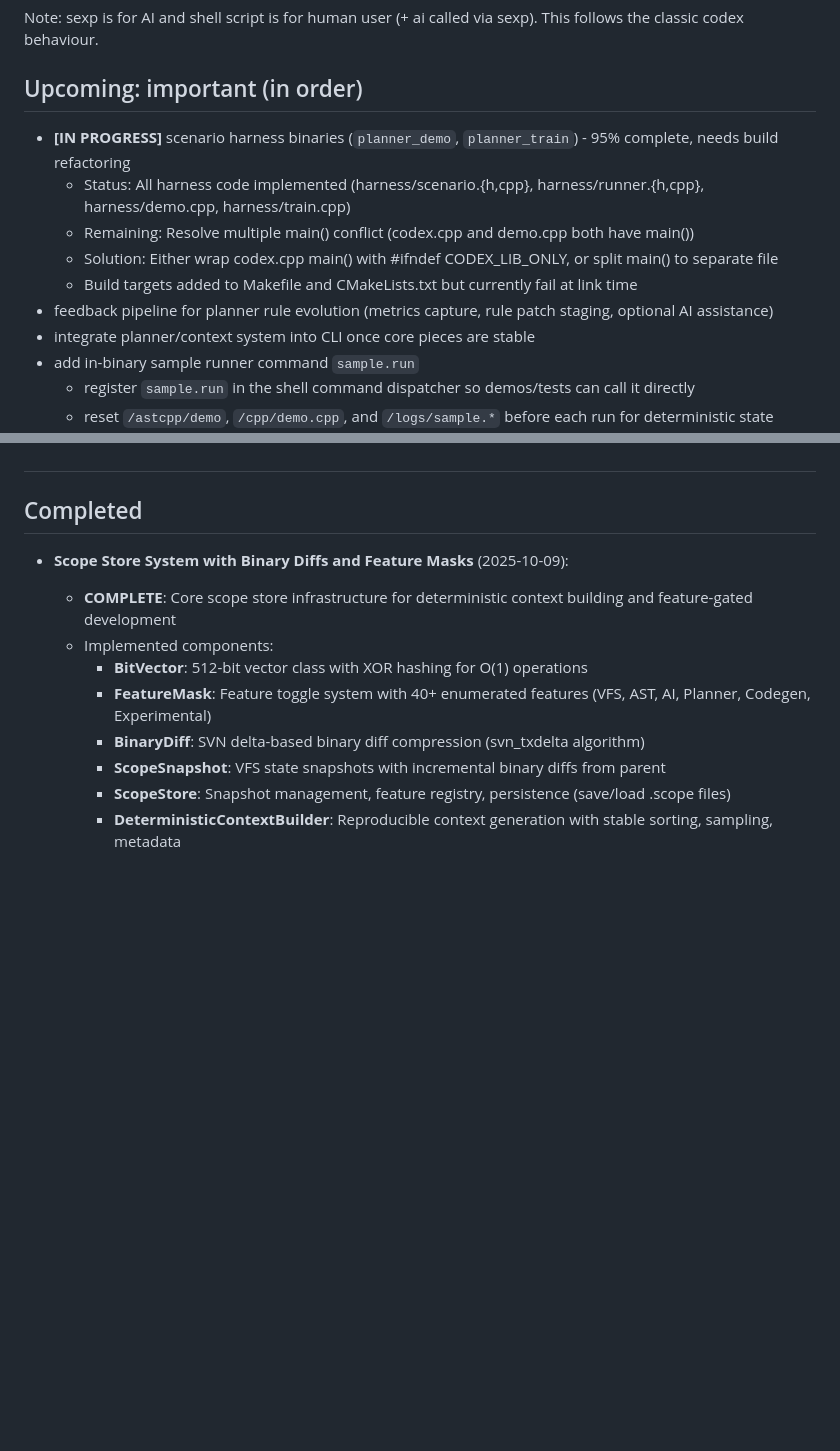
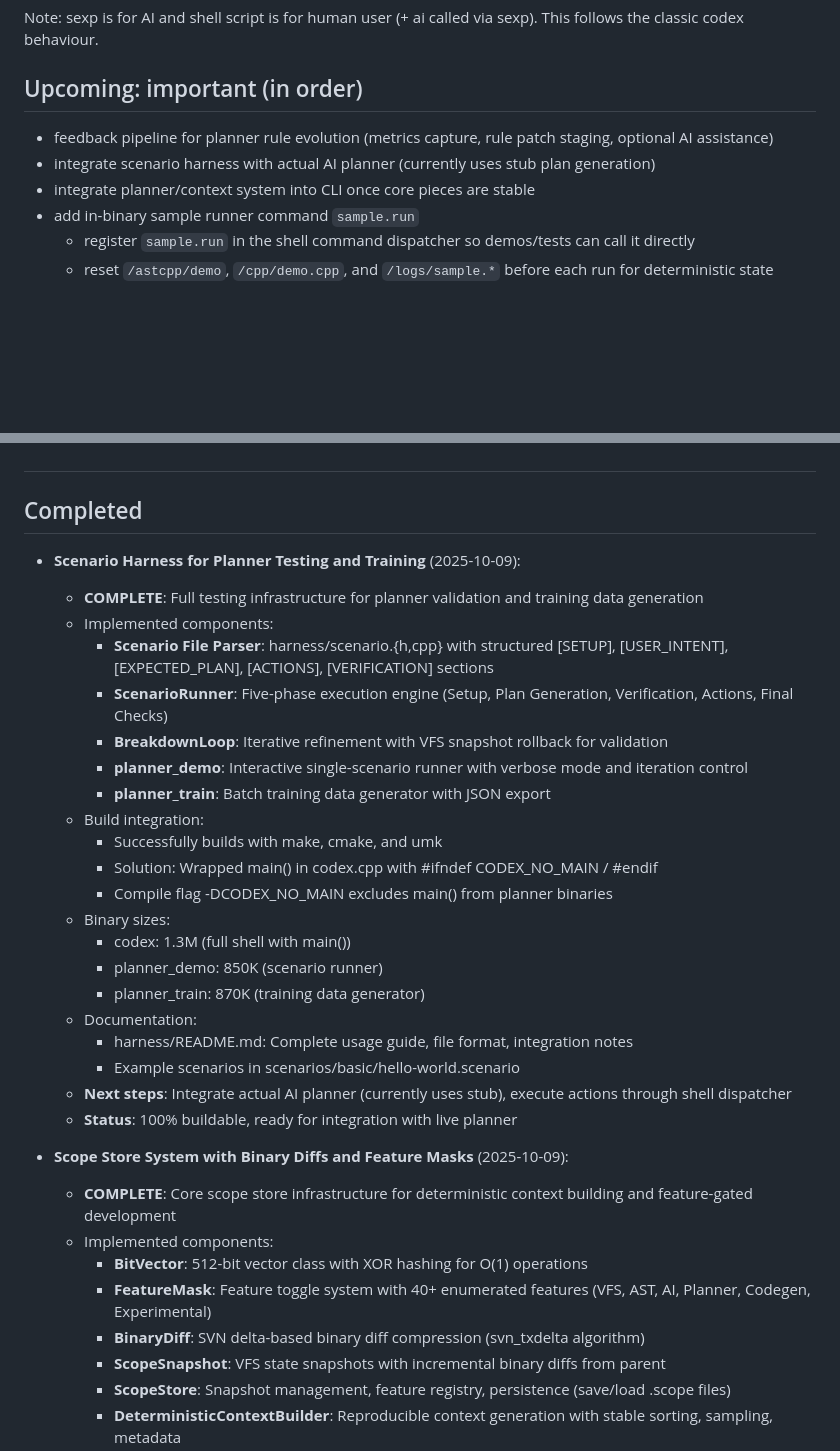
Before and after one commit to OuluBSD/VfsBoot, a Markdown page: TASKS.md, 2 parts joined by grey strips. GitHub-like rendering; blank space fills up the shorter version.

Commit message:
Update TASKS.md: Mark scenario harness as complete
Scenario harness now 100% buildable and ready for use:
- All binaries build successfully with make, cmake, and umk
- planner_demo and planner_train executables working
- Documentation complete in harness/README.md
- Ready for integration with actual AI planner

🤖 Generated with [Claude Code](https://claude.com/claude-code)

Co-Authored-By: Claude <noreply@anthropic.com>

```diff
--- a/TASKS.md
+++ b/TASKS.md
@@ -3,12 +3,8 @@ Note: sexp is for AI and shell script is for human user (+ ai called via sexp).
 
 
 ## Upcoming: important (in order)
-- **[IN PROGRESS]** scenario harness binaries (`planner_demo`, `planner_train`) - 95% complete, needs build refactoring
-  - Status: All harness code implemented (harness/scenario.{h,cpp}, harness/runner.{h,cpp}, harness/demo.cpp, harness/train.cpp)
-  - Remaining: Resolve multiple main() conflict (codex.cpp and demo.cpp both have main())
-  - Solution: Either wrap codex.cpp main() with #ifndef CODEX_LIB_ONLY, or split main() to separate file
-  - Build targets added to Makefile and CMakeLists.txt but currently fail at link time
 - feedback pipeline for planner rule evolution (metrics capture, rule patch staging, optional AI assistance)
+- integrate scenario harness with actual AI planner (currently uses stub plan generation)
 - integrate planner/context system into CLI once core pieces are stable
 - add in-binary sample runner command `sample.run`
 	- register `sample.run` in the shell command dispatcher so demos/tests can call it directly
@@ -66,6 +62,28 @@ Note: sexp is for AI and shell script is for human user (+ ai called via sexp).
 ##
 
 ## Completed
+- **Scenario Harness for Planner Testing and Training** (2025-10-09):
+  - **COMPLETE**: Full testing infrastructure for planner validation and training data generation
+  - Implemented components:
+    - **Scenario File Parser**: harness/scenario.{h,cpp} with structured [SETUP], [USER_INTENT], [EXPECTED_PLAN], [ACTIONS], [VERIFICATION] sections
+    - **ScenarioRunner**: Five-phase execution engine (Setup, Plan Generation, Verification, Actions, Final Checks)
+    - **BreakdownLoop**: Iterative refinement with VFS snapshot rollback for validation
+    - **planner_demo**: Interactive single-scenario runner with verbose mode and iteration control
+    - **planner_train**: Batch training data generator with JSON export
+  - Build integration:
+    - Successfully builds with make, cmake, and umk
+    - Solution: Wrapped main() in codex.cpp with #ifndef CODEX_NO_MAIN / #endif
+    - Compile flag -DCODEX_NO_MAIN excludes main() from planner binaries
+  - Binary sizes:
+    - codex: 1.3M (full shell with main())
+    - planner_demo: 850K (scenario runner)
+    - planner_train: 870K (training data generator)
+  - Documentation:
+    - harness/README.md: Complete usage guide, file format, integration notes
+    - Example scenarios in scenarios/basic/hello-world.scenario
+  - **Next steps**: Integrate actual AI planner (currently uses stub), execute actions through shell dispatcher
+  - **Status**: 100% buildable, ready for integration with live planner
+
 - **Scope Store System with Binary Diffs and Feature Masks** (2025-10-09):
   - **COMPLETE**: Core scope store infrastructure for deterministic context building and feature-gated development
   - Implemented components:
```
